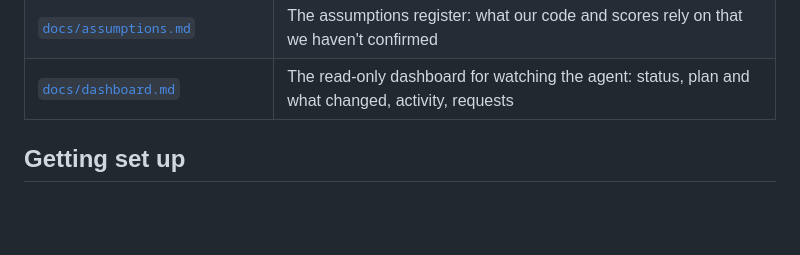
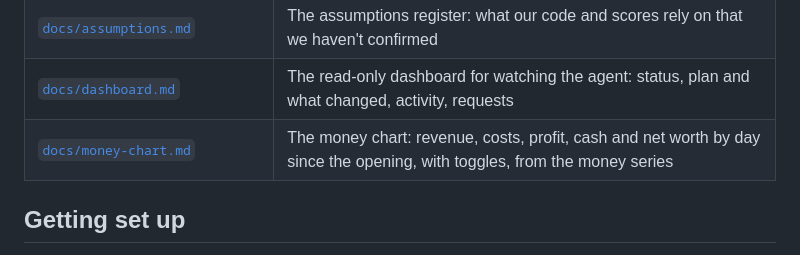
Before and after one commit to marshall-strong/agentic-vending, a Markdown page: README.md, the part around the change. GitHub-like rendering; blank space fills up the shorter version.

```diff
--- a/README.md
+++ b/README.md
@@ -87,6 +87,7 @@ from day one.
 | [`docs/integrity.md`](docs/integrity.md) | The team integrity rule, why our pricing ignores the other team's prices for now, and the guardrails |
 | [`docs/assumptions.md`](docs/assumptions.md) | The assumptions register: what our code and scores rely on that we haven't confirmed |
 | [`docs/dashboard.md`](docs/dashboard.md) | The read-only dashboard for watching the agent: status, plan and what changed, activity, requests |
+| [`docs/money-chart.md`](docs/money-chart.md) | The money chart: revenue, costs, profit, cash and net worth by day since the opening, with toggles, from the money series |
 
 ## Getting set up
 
```
Also changed, not shown: docs/money-chart.md (added, +57 -0 lines), docs/money-chart/demo-1000-light.png (added), 4 other files.
